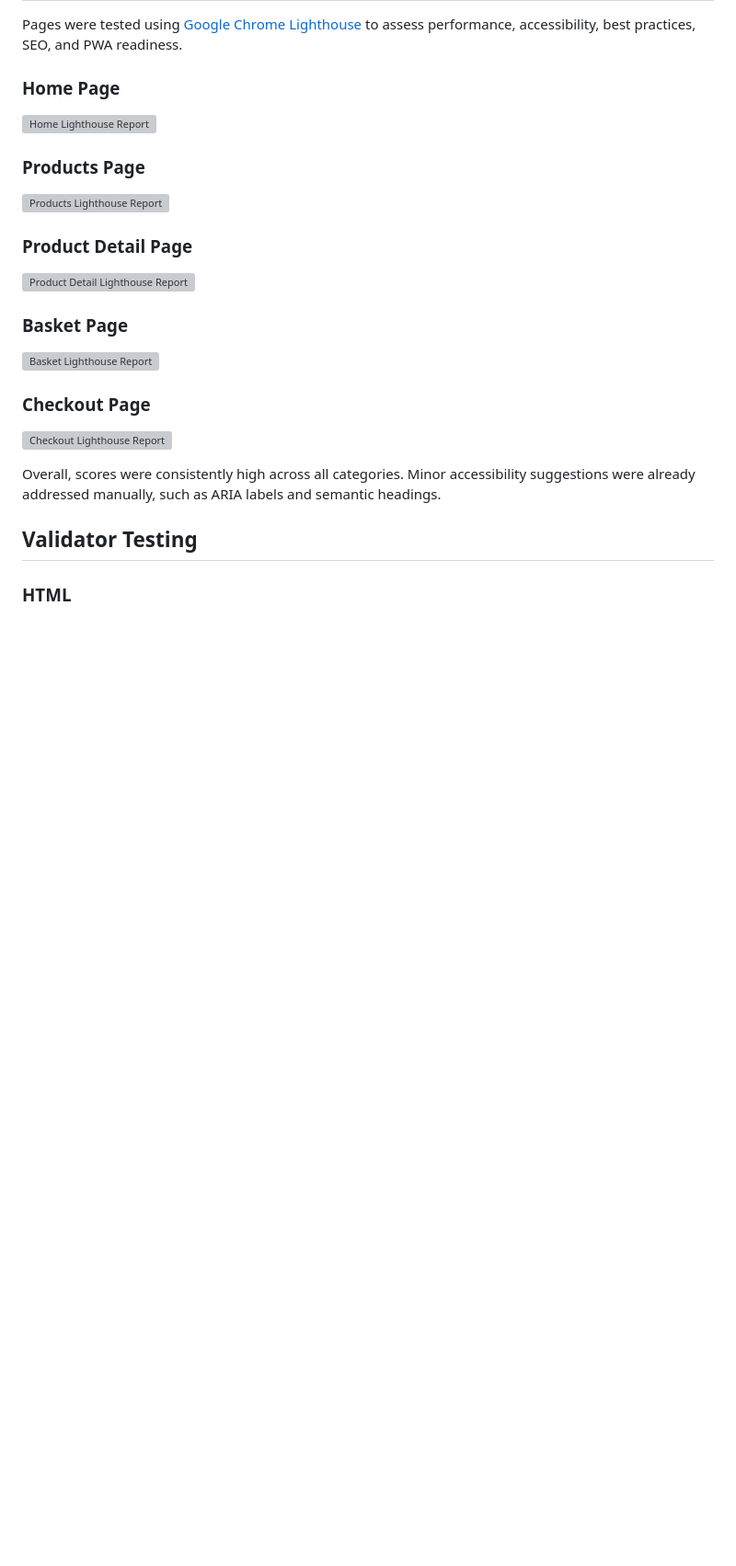
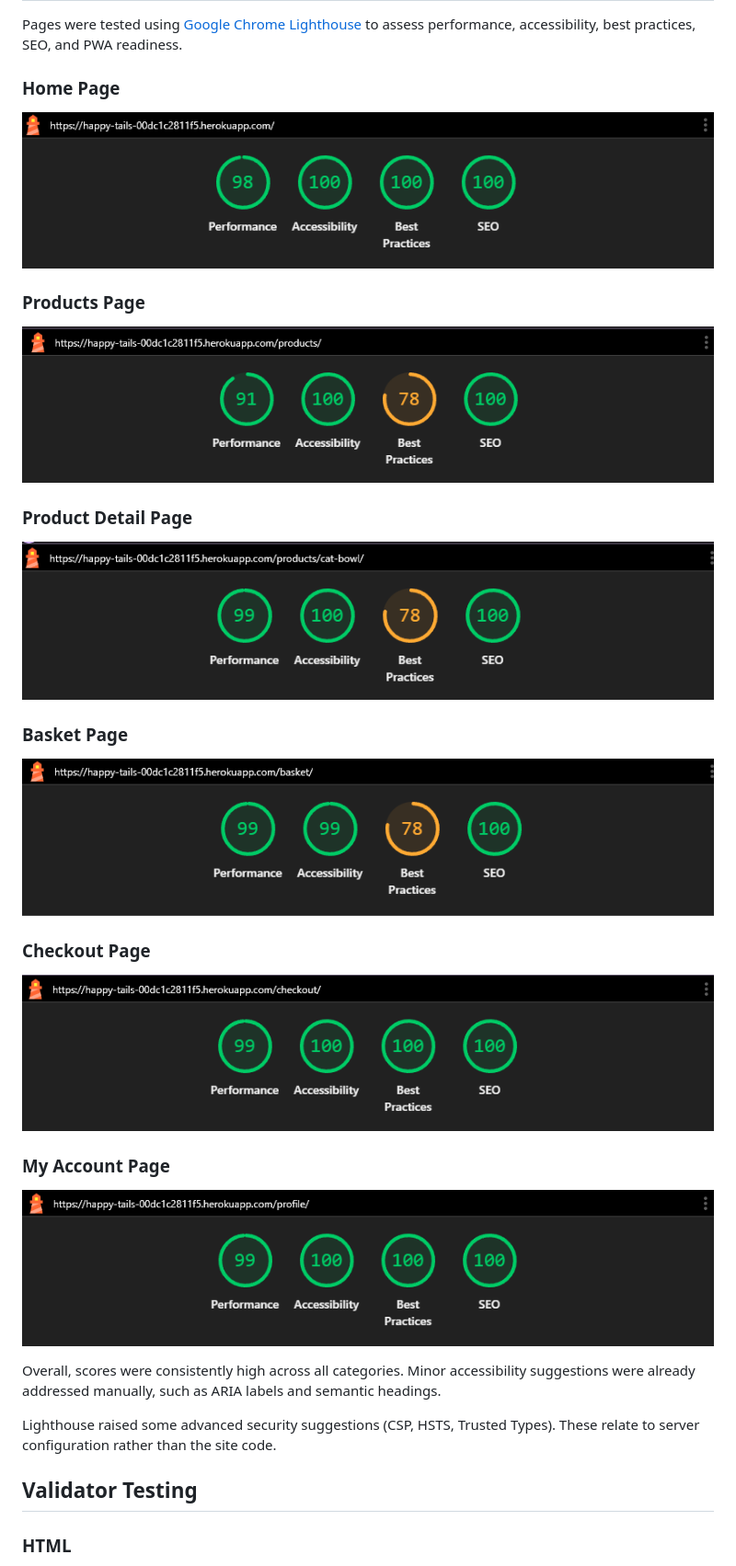
Before and after one commit to TheRealMcCall/happy_tails, a Markdown page: TESTING.md, the part around the change. Shown: that part at 92% size. Rendered like a GitHub page; pictures changed too: documentation/lighthouse/account_lighthouse.png (added), documentation/lighthouse/basket_lighthouse.png (added), documentation/lighthouse/checkout_lighthouse.png (added); blank space fills up the shorter version; grey boxes are pictures that could not be loaded.

Commit message:
Docs: Add lighthouse results to TESTING.md

```diff
--- a/TESTING.md
+++ b/TESTING.md
@@ -253,25 +253,32 @@ Pages were tested using [Google Chrome Lighthouse](https://developers.google.com
 
 ### Home Page
 
-![Home Lighthouse Report]()
+![Home Lighthouse Report](/documentation/lighthouse/home_lighthouse.png)
 
 ### Products Page
 
-![Products Lighthouse Report]()
+![Products Lighthouse Report](/documentation/lighthouse/products_lighthouse.png)
 
 ### Product Detail Page
 
-![Product Detail Lighthouse Report]()
+![Product Detail Lighthouse Report](/documentation/lighthouse/product_detail_lighthouse.png)
 
 ### Basket Page
 
-![Basket Lighthouse Report]()
+![Basket Lighthouse Report](/documentation/lighthouse/basket_lighthouse.png)
 
 ### Checkout Page
 
-![Checkout Lighthouse Report]()
+![Checkout Lighthouse Report](/documentation/lighthouse/checkout_lighthouse.png)
+
+### My Account Page
+
+![My Account Lighthouse Report](/documentation/lighthouse/account_lighthouse.png)
+
 
 Overall, scores were consistently high across all categories. Minor accessibility suggestions were already addressed manually, such as ARIA labels and semantic headings.
+
+Lighthouse raised some advanced security suggestions (CSP, HSTS, Trusted Types). These relate to server configuration rather than the site code.
 
 ## Validator Testing
 
```
